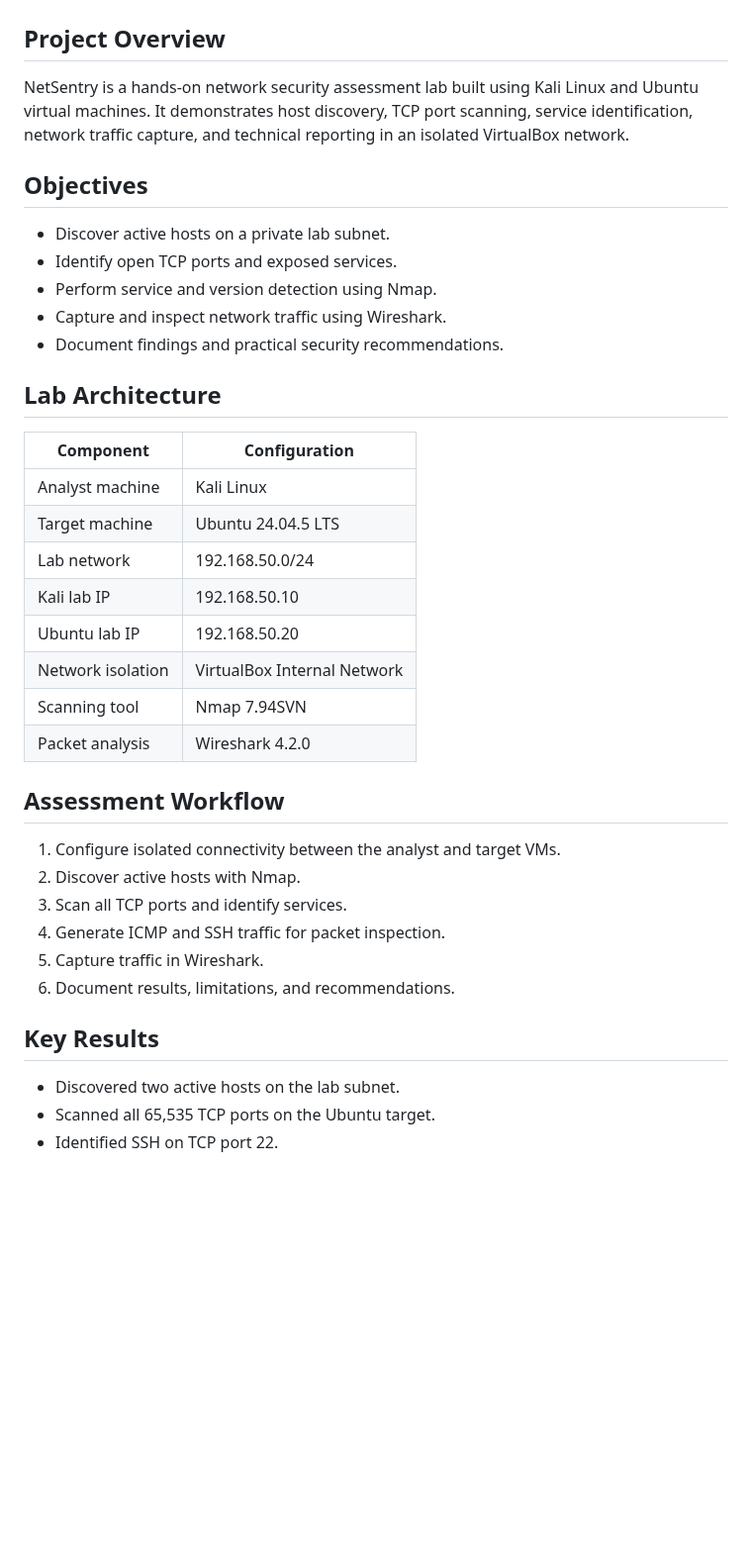
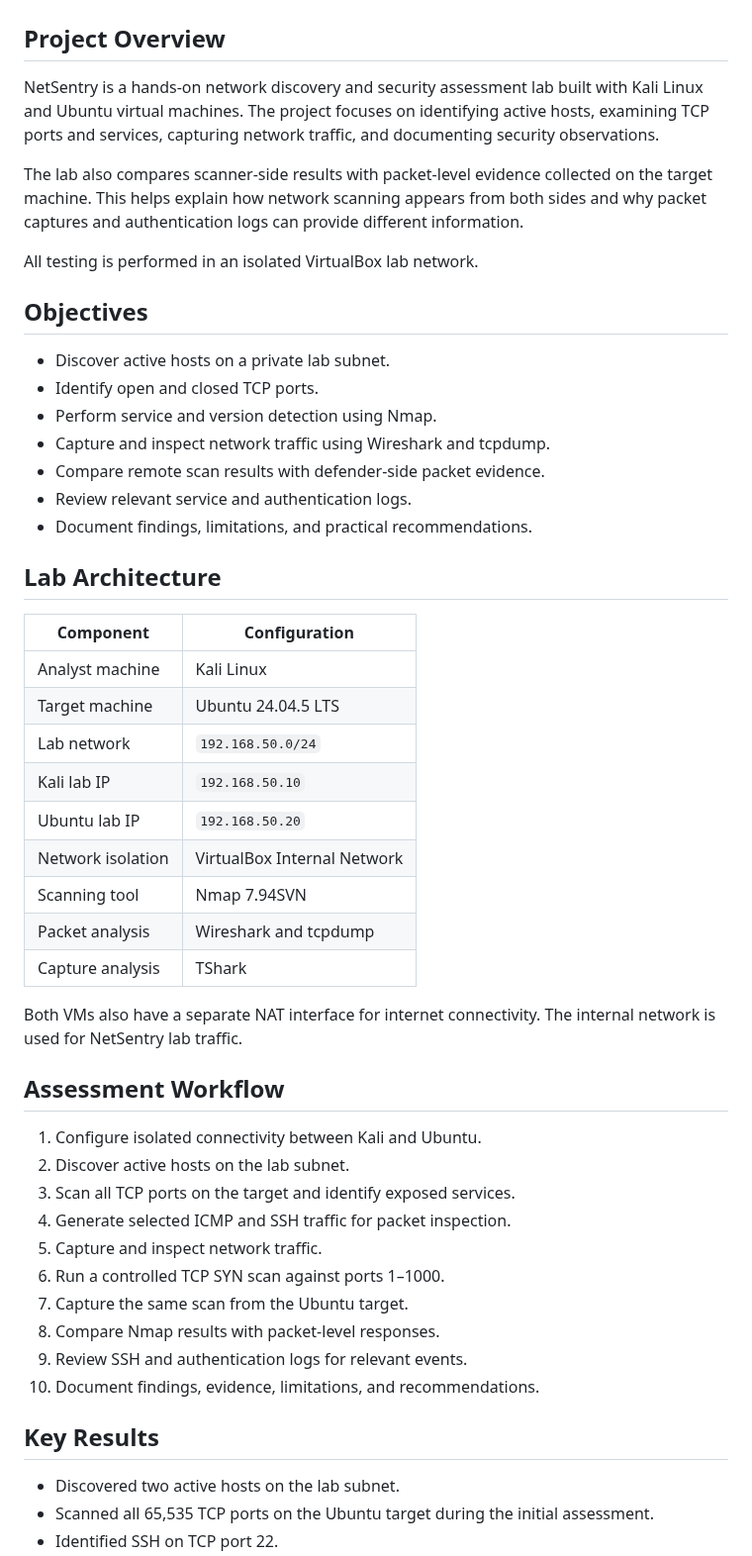
Before and after one commit to Omkarharkulkar/NetSentry, a Markdown page: README.md, the part around one of its changes. Shown at 99% size. Drawn GitHub-style; blank space fills up the shorter version.

```diff
--- a/README.md
+++ b/README.md
@@ -2,15 +2,21 @@
 
 ## Project Overview
 
-NetSentry is a hands-on network security assessment lab built using Kali Linux and Ubuntu virtual machines. It demonstrates host discovery, TCP port scanning, service identification, network traffic capture, and technical reporting in an isolated VirtualBox network.
+NetSentry is a hands-on network discovery and security assessment lab built with Kali Linux and Ubuntu virtual machines. The project focuses on identifying active hosts, examining TCP ports and services, capturing network traffic, and documenting security observations.
+
+The lab also compares scanner-side results with packet-level evidence collected on the target machine. This helps explain how network scanning appears from both sides and why packet captures and authentication logs can provide different information.
+
+All testing is performed in an isolated VirtualBox lab network.
 
 ## Objectives
 
 - Discover active hosts on a private lab subnet.
-- Identify open TCP ports and exposed services.
+- Identify open and closed TCP ports.
 - Perform service and version detection using Nmap.
-- Capture and inspect network traffic using Wireshark.
-- Document findings and practical security recommendations.
+- Capture and inspect network traffic using Wireshark and tcpdump.
+- Compare remote scan results with defender-side packet evidence.
+- Review relevant service and authentication logs.
+- Document findings, limitations, and practical recommendations.
 
 ## Lab Architecture
 
@@ -18,24 +24,31 @@ NetSentry is a hands-on network security assessment lab built using Kali Linux a
 |---|---|
 | Analyst machine | Kali Linux |
 | Target machine | Ubuntu 24.04.5 LTS |
-| Lab network | 192.168.50.0/24 |
-| Kali lab IP | 192.168.50.10 |
-| Ubuntu lab IP | 192.168.50.20 |
+| Lab network | `192.168.50.0/24` |
+| Kali lab IP | `192.168.50.10` |
+| Ubuntu lab IP | `192.168.50.20` |
 | Network isolation | VirtualBox Internal Network |
 | Scanning tool | Nmap 7.94SVN |
-| Packet analysis | Wireshark 4.2.0 |
+| Packet analysis | Wireshark and tcpdump |
+| Capture analysis | TShark |
+
+Both VMs also have a separate NAT interface for internet connectivity. The internal network is used for NetSentry lab traffic.
 
 ## Assessment Workflow
 
-1. Configure isolated connectivity between the analyst and target VMs.
-2. Discover active hosts with Nmap.
-3. Scan all TCP ports and identify services.
-4. Generate ICMP and SSH traffic for packet inspection.
-5. Capture traffic in Wireshark.
-6. Document results, limitations, and recommendations.
+1. Configure isolated connectivity between Kali and Ubuntu.
+2. Discover active hosts on the lab subnet.
+3. Scan all TCP ports on the target and identify exposed services.
+4. Generate selected ICMP and SSH traffic for packet inspection.
+5. Capture and inspect network traffic.
+6. Run a controlled TCP SYN scan against ports 1–1000.
+7. Capture the same scan from the Ubuntu target.
+8. Compare Nmap results with packet-level responses.
+9. Review SSH and authentication logs for relevant events.
+10. Document findings, evidence, limitations, and recommendations.
 
 ## Key Results
 
 - Discovered two active hosts on the lab subnet.
-- Scanned all 65,535 TCP ports on the Ubuntu target.
+- Scanned all 65,535 TCP ports on the Ubuntu target during the initial assessment.
 - Identified SSH on TCP port 22.
```
Also changed, not shown: other parts of README.md (+83 -14 lines), screenshots/05-defender-side-analysis.png (added), 3 other files.
